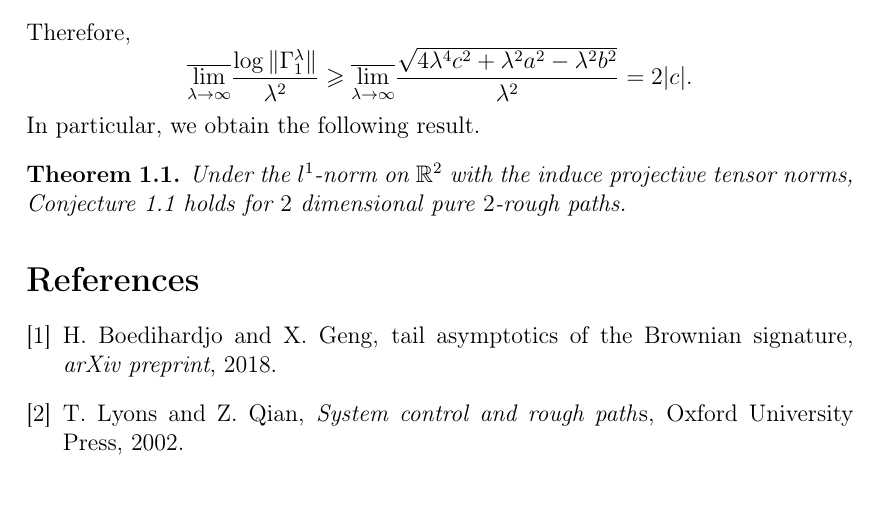
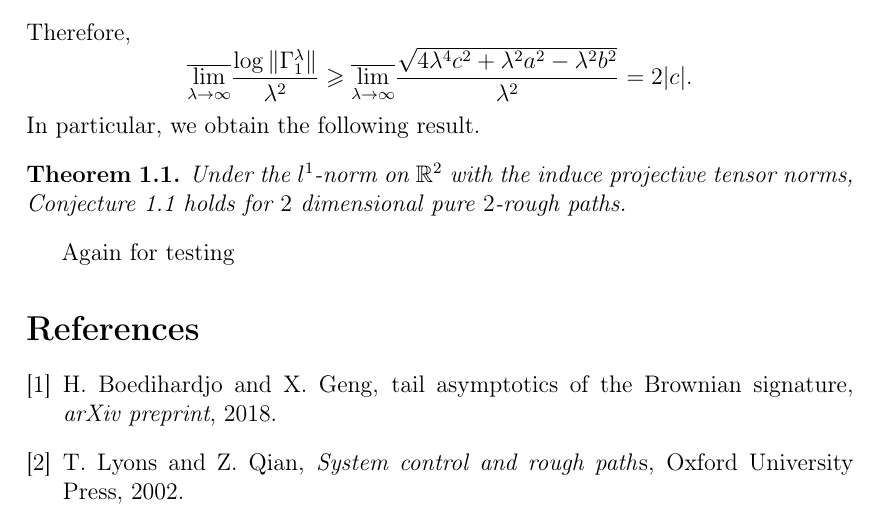
Before and after one commit to xigeng2018/length-image-conjecture, a LaTeX document (The Length and Image Conjecture for Signatures.tex): part of page 9 of 9, cut so that both start at the same text. Compiled offline with pdfLaTeX.

Commit message:
again testing

```diff
--- a/The Length and Image Conjecture for Signatures.tex
+++ b/The Length and Image Conjecture for Signatures.tex
@@ -455,6 +455,9 @@ tensor norms, Conjecture \ref{conj: length conjecture for pure rough path}
 holds for $2$ dimensional pure $2$-rough paths.
 \end{thm}
 
+Again for testing
+
+
 
 \begin{thebibliography}{1}
 \bibitem{BG18}H. Boedihardjo and X. Geng, tail asymptotics of the
```
